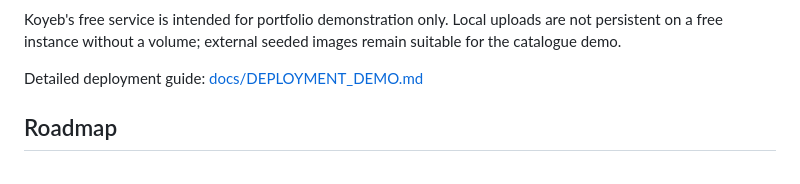
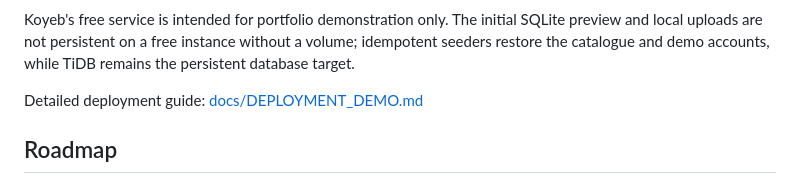
Before and after one commit to 5eef/Seef_E_commerce, a Markdown page: README.md, the part around one of its changes. Rendered like a GitHub page.

Commit message:
Document zero-cost preview mode

````diff
--- a/README.md
+++ b/README.md
@@ -332,6 +333,6 @@ flowchart LR
 ```
 
-Koyeb's free service is intended for portfolio demonstration only. Local uploads are not persistent on a free instance without a volume; external seeded images remain suitable for the catalogue demo.
+Koyeb's free service is intended for portfolio demonstration only. The initial SQLite preview and local uploads are not persistent on a free instance without a volume; idempotent seeders restore the catalogue and demo accounts, while TiDB remains the persistent database target.
 
 Detailed deployment guide: [docs/DEPLOYMENT_DEMO.md](docs/DEPLOYMENT_DEMO.md)
 
````
Also changed, not shown: other parts of README.md (+2 -1 lines), docs/DEPLOYMENT_DEMO.md (+23 -5 lines).
